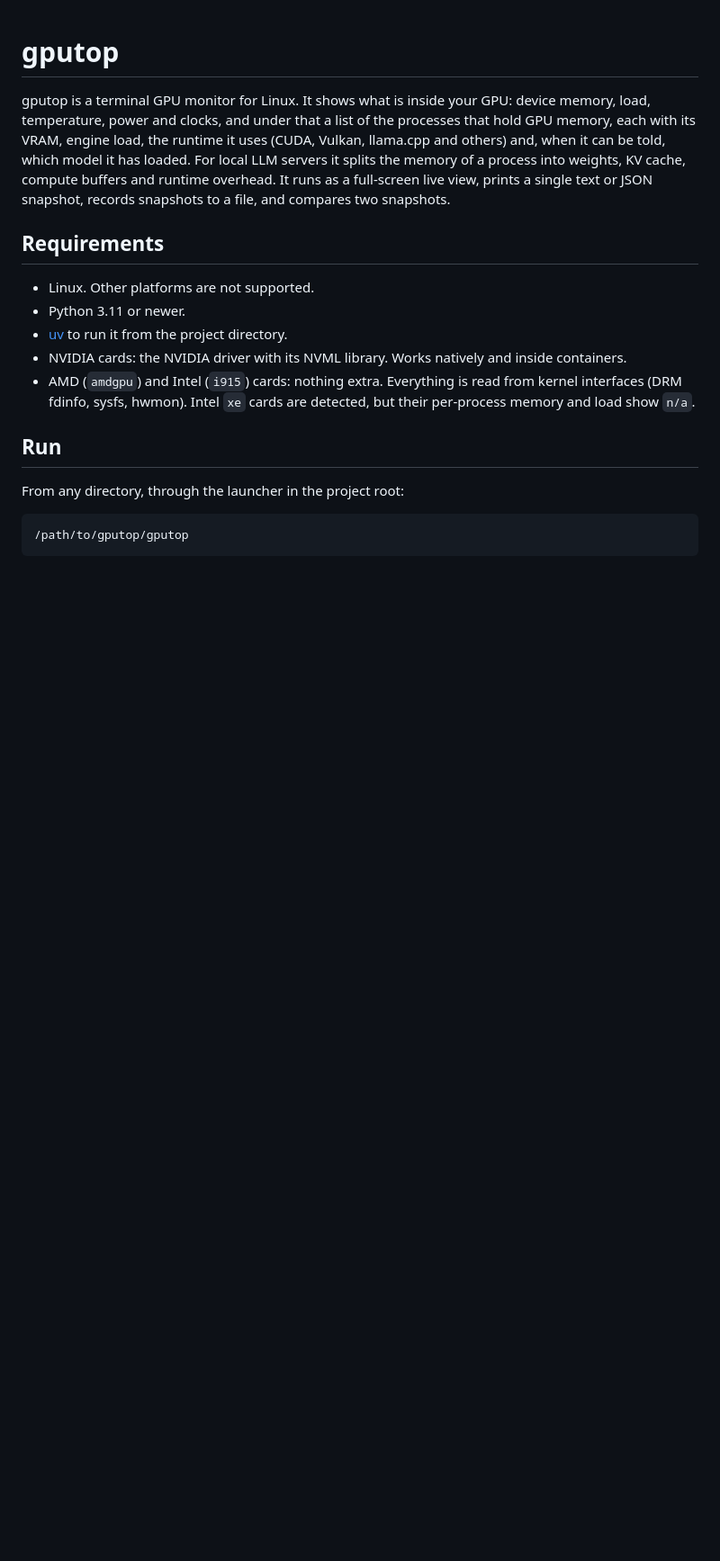
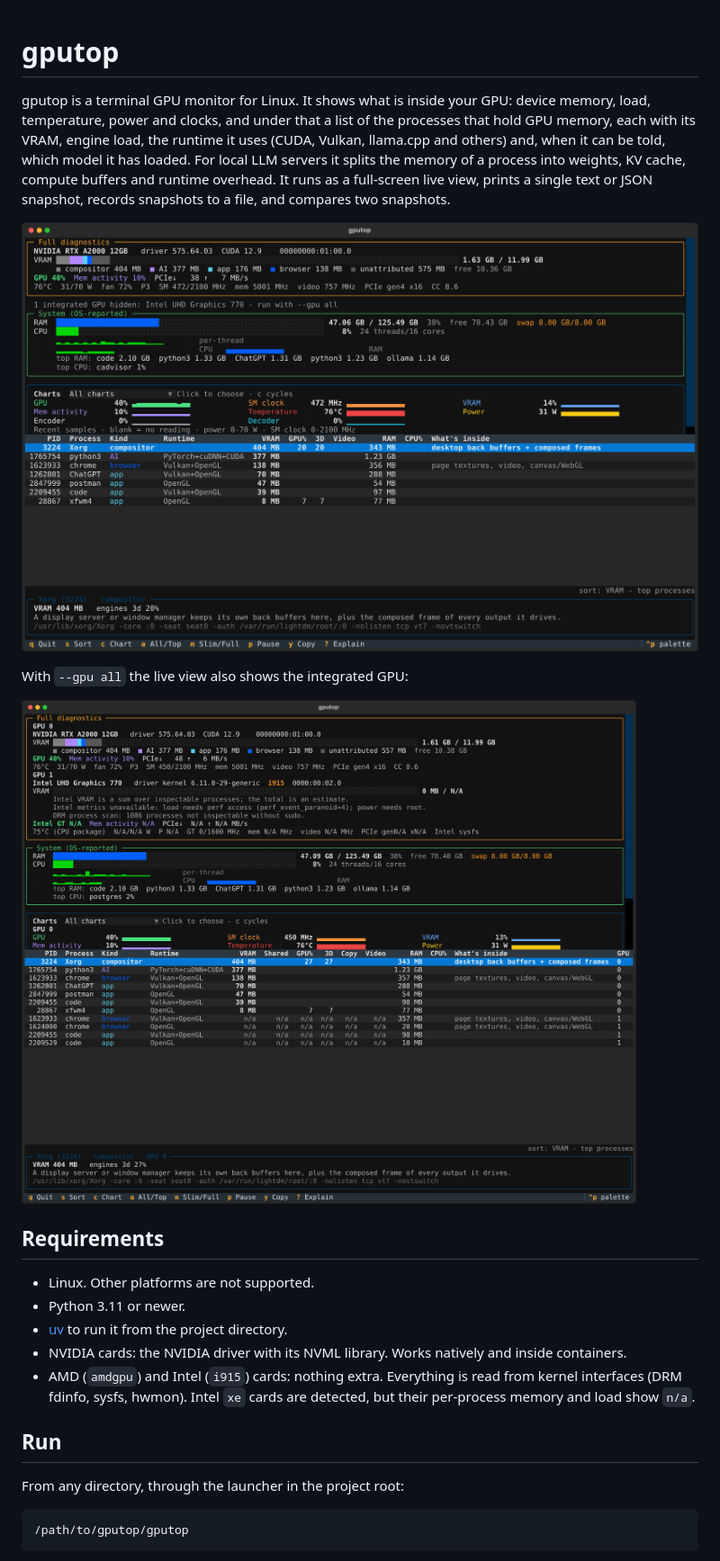
Before and after one commit to wachawo/gputop, a Markdown page: README.md, the part around one of its changes. Shown at 90% size. Rendered like a GitHub page; pictures changed too: docs/screenshots/all-gpus.png (added), docs/screenshots/live.png (added); blank space fills up the shorter version.

```diff
--- a/README.md
+++ b/README.md
@@ -7,6 +7,12 @@ others) and, when it can be told, which model it has loaded. For local LLM serve
 memory of a process into weights, KV cache, compute buffers and runtime overhead. It runs as a
 full-screen live view, prints a single text or JSON snapshot, records snapshots to a file, and
 compares two snapshots.
+
+![gputop live view: device panel, system panel, charts, process table and inspector](docs/screenshots/live.png)
+
+With `--gpu all` the live view also shows the integrated GPU:
+
+![gputop live view with two GPUs](docs/screenshots/all-gpus.png)
 
 ## Requirements
 
```
Also changed, not shown: other parts of README.md (+2 -1 lines), 4 other files.
